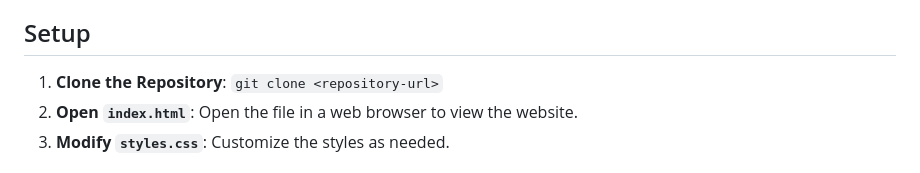
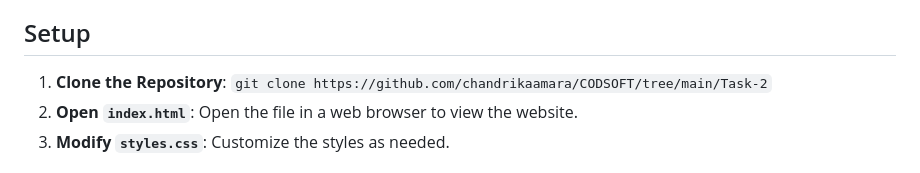
Before and after one commit to chandrikaamara/CODSOFT, a Markdown page: README.md, the part around the change. GitHub-like rendering.

```diff
--- a/README.md
+++ b/README.md
@@ -102,7 +102,7 @@ This is a simple website designed to showcase the benefits of learning new skill
 
 ## Setup
 
-1. **Clone the Repository**: `git clone <repository-url>`
+1. **Clone the Repository**: `git clone https://github.com/chandrikaamara/CODSOFT/tree/main/Task-2`
 2. **Open `index.html`**: Open the file in a web browser to view the website.
 3. **Modify `styles.css`**: Customize the styles as needed.
 
```
